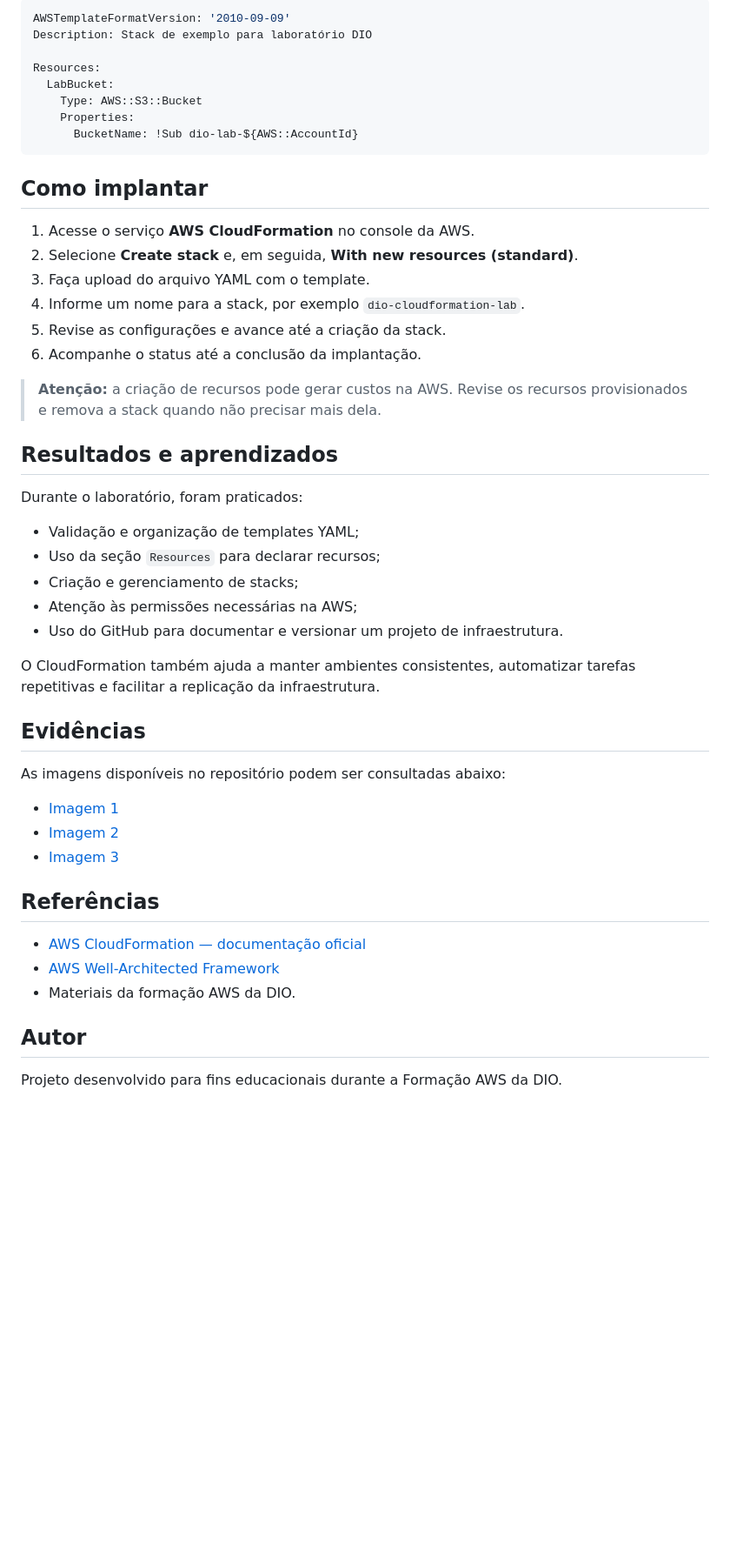
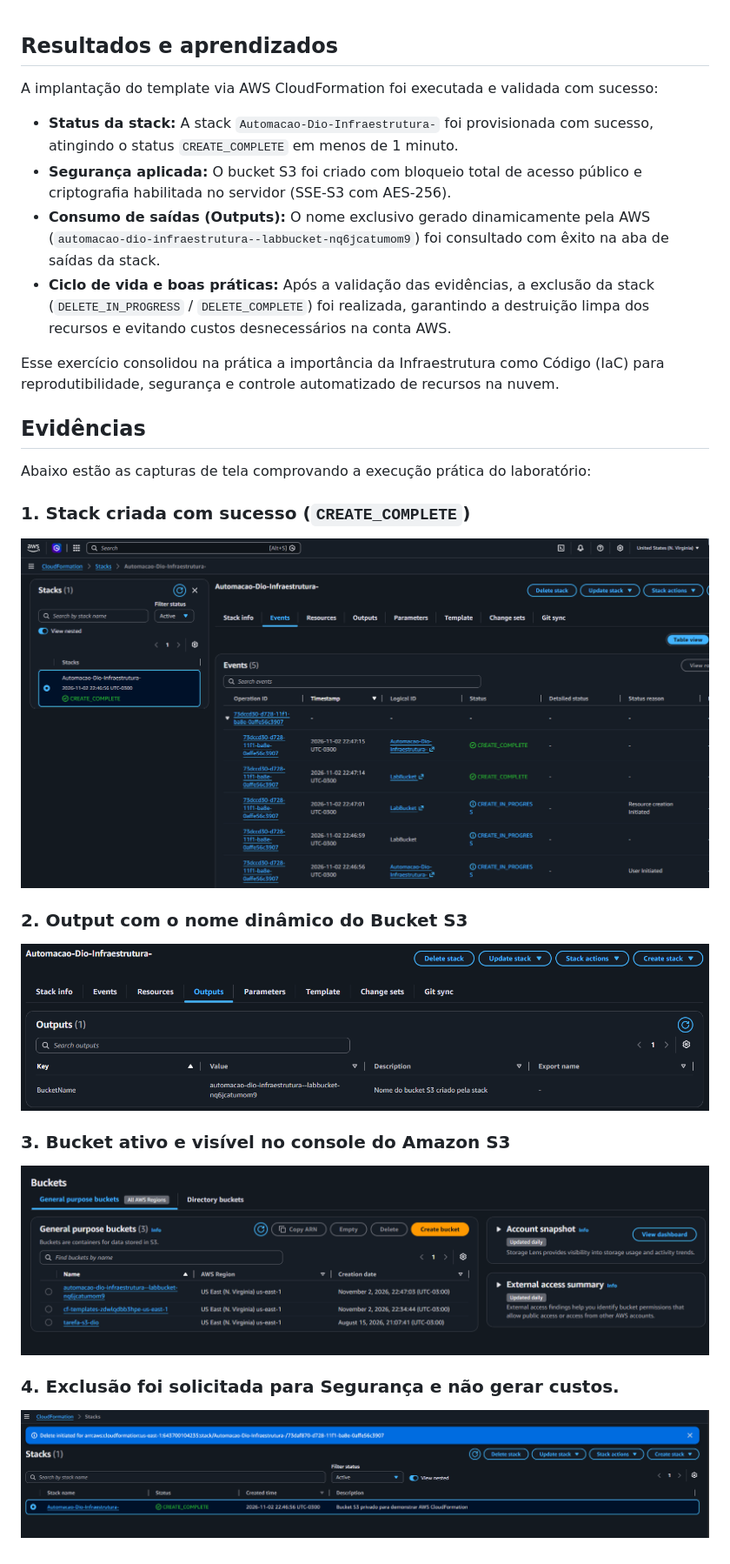
Before and after one commit to iagopazdev/Automatizando-Aws-ClaudFormation, a Markdown page: README.md, the part around one of its changes. Shown at 87% size. Drawn GitHub-style; pictures changed too: evidencia1.png (added), evidencia2.png (added), evidencia3.png (added); blank space fills up the shorter version.

Commit message:
docs: document CloudFormation lab results
Co-authored-by: Copilot <223556219+Copilot@users.noreply.github.com>

````diff
--- a/README.md
+++ b/README.md
@@ -64,51 +1,26 @@ O trecho abaixo ilustra uma stack simples que declara um bucket Amazon S3. Para
-```yaml
-AWSTemplateFormatVersion: '2010-09-09'
-Description: Stack de exemplo para laboratório DIO
-
-Resources:
-  LabBucket:
-    Type: AWS::S3::Bucket
-    Properties:
-      BucketName: !Sub dio-lab-${AWS::AccountId}
-```
-
-## Como implantar
-
-1. Acesse o serviço **AWS CloudFormation** no console da AWS.
-2. Selecione **Create stack** e, em seguida, **With new resources (standard)**.
-3. Faça upload do arquivo YAML com o template.
-4. Informe um nome para a stack, por exemplo `dio-cloudformation-lab`.
-5. Revise as configurações e avance até a criação da stack.
-6. Acompanhe o status até a conclusão da implantação.
-
-> **Atenção:** a criação de recursos pode gerar custos na AWS. Revise os recursos provisionados e remova a stack quando não precisar mais dela.
-
 ## Resultados e aprendizados
 
-Durante o laboratório, foram praticados:
+A implantação do template via AWS CloudFormation foi executada e validada com sucesso:
 
-- Validação e organização de templates YAML;
-- Uso da seção `Resources` para declarar recursos;
-- Criação e gerenciamento de stacks;
-- Atenção às permissões necessárias na AWS;
-- Uso do GitHub para documentar e versionar um projeto de infraestrutura.
+- **Status da stack:** A stack `Automacao-Dio-Infraestrutura-` foi provisionada com sucesso, atingindo o status `CREATE_COMPLETE` em menos de 1 minuto.
+- **Segurança aplicada:** O bucket S3 foi criado com bloqueio total de acesso público e criptografia habilitada no servidor (SSE-S3 com AES-256).
+- **Consumo de saídas (Outputs):** O nome exclusivo gerado dinamicamente pela AWS (`automacao-dio-infraestrutura--labbucket-nq6jcatumom9`) foi consultado com êxito na aba de saídas da stack.
+- **Ciclo de vida e boas práticas:** Após a validação das evidências, a exclusão da stack (`DELETE_IN_PROGRESS` / `DELETE_COMPLETE`) foi realizada, garantindo a destruição limpa dos recursos e evitando custos desnecessários na conta AWS.
 
-O CloudFormation também ajuda a manter ambientes consistentes, automatizar tarefas repetitivas e facilitar a replicação da infraestrutura.
+Esse exercício consolidou na prática a importância da Infraestrutura como Código (IaC) para reprodutibilidade, segurança e controle automatizado de recursos na nuvem.
 
 ## Evidências
 
-As imagens disponíveis no repositório podem ser consultadas abaixo:
+Abaixo estão as capturas de tela comprovando a execução prática do laboratório:
 
-- [Imagem 1](image.png)
-- [Imagem 2](image-1.png)
-- [Imagem 3](image-2.png)
+### 1. Stack criada com sucesso (`CREATE_COMPLETE`)
+![Stack criada com sucesso](evidencia1.png)
 
-## Referências
+### 2. Output com o nome dinâmico do Bucket S3
+![Output do CloudFormation](evidencia2.png)
 
-- [AWS CloudFormation — documentação oficial](https://docs.aws.amazon.com/AWSCloudFormation/latest/UserGuide/Welcome.html)
-- [AWS Well-Architected Framework](https://docs.aws.amazon.com/wellarchitected/latest/framework/welcome.html)
-- Materiais da formação AWS da DIO.
+### 3. Bucket ativo e visível no console do Amazon S3
+![Bucket no console do S3](evidencia3.png)
 
-## Autor
-
-Projeto desenvolvido para fins educacionais durante a Formação AWS da DIO.
+### 4. Exclusão foi solicitada para Segurança e não gerar custos.
+![exclusão da Stack](evidencia4-exclusão.png)
````
Also changed, not shown: other parts of README.md (+0 -63 lines), 1 other file.
